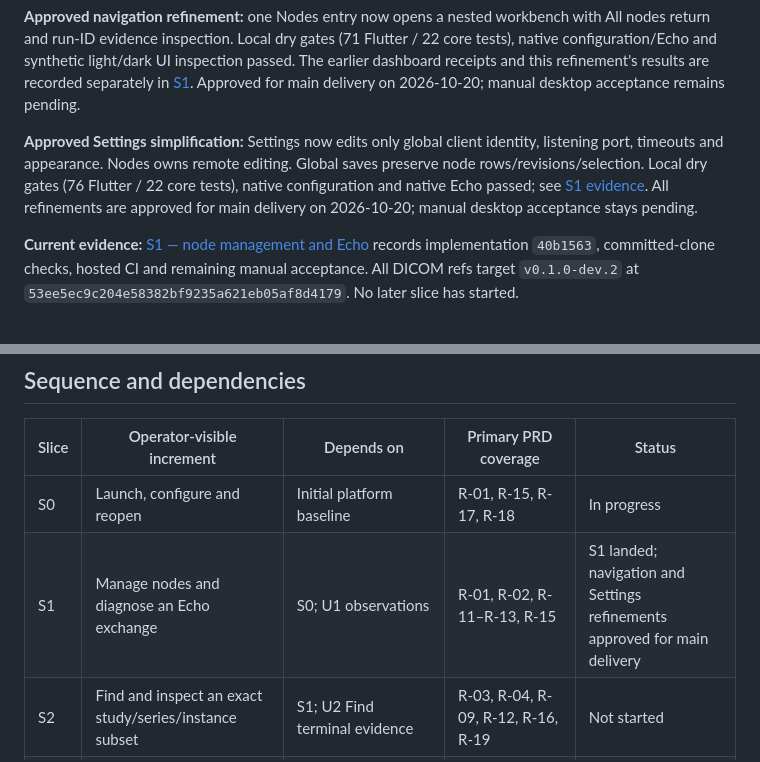
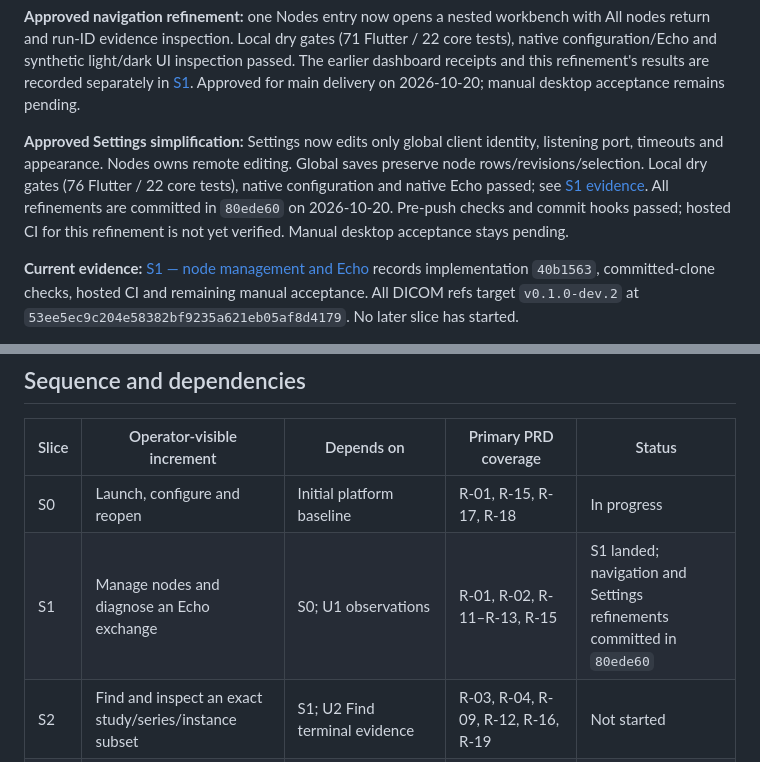
Before and after one commit to Lightbridge-KS/dimsedash, a Markdown page: docs/progress/overview-first-preview.md, 2 parts joined by grey strips. GitHub-like rendering.

```diff
--- a/docs/progress/overview-first-preview.md
+++ b/docs/progress/overview-first-preview.md
@@ -26,8 +26,9 @@ This is the durable implementation plan and status record. Architecture remains
 identity, listening port, timeouts and appearance. Nodes owns remote editing.
 Global saves preserve node rows/revisions/selection. Local dry gates (76 Flutter /
 22 core tests), native configuration and native Echo passed; see
-[S1 evidence](s1-echo.md#global-only-settings--approved). All refinements are approved for main delivery on 2026-10-20; manual desktop
-acceptance stays pending.
+[S1 evidence](s1-echo.md#global-only-settings--approved). All refinements are committed in `80ede60` on 2026-10-20. Pre-push checks and
+commit hooks passed; hosted CI for this refinement is not yet verified. Manual
+desktop acceptance stays pending.
 
 **Current evidence:** [S1 — node management and Echo](s1-echo.md) records implementation `40b1563`, committed-clone checks, hosted CI and remaining manual acceptance. All DICOM refs target `v0.1.0-dev.2` at `53ee5ec9c204e58382bf9235a621eb05af8d4179`. No later slice has started.
 
@@ -77,7 +78,7 @@ Evidence: [Flutter platform matrix](https://docs.flutter.dev/reference/supported
 | Slice | Operator-visible increment | Depends on | Primary PRD coverage | Status |
 |---|---|---|---|---|
 | S0 | Launch, configure and reopen | Initial platform baseline | R-01, R-15, R-17, R-18 | In progress |
-| S1 | Manage nodes and diagnose an Echo exchange | S0; U1 observations | R-01, R-02, R-11–R-13, R-15 | S1 landed; navigation and Settings refinements approved for main delivery |
+| S1 | Manage nodes and diagnose an Echo exchange | S0; U1 observations | R-01, R-02, R-11–R-13, R-15 | S1 landed; navigation and Settings refinements committed in `80ede60` |
 | S2 | Find and inspect an exact study/series/instance subset | S1; U2 Find terminal evidence | R-03, R-04, R-09, R-12, R-16, R-19 | Not started |
 | S3 | Independently receive and durably save DICOM objects | S1; U3 storage contract | R-07, R-08, R-12, R-15, R-16 | Not started |
 | S4 | Retrieve a reviewed target through C-GET | S2 + S3; U2 retrieve evidence | R-04, R-06, R-08, R-12, R-19 | Not started |
```
Also changed, not shown: docs/progress/s1-echo.md (+6 -0 lines).
